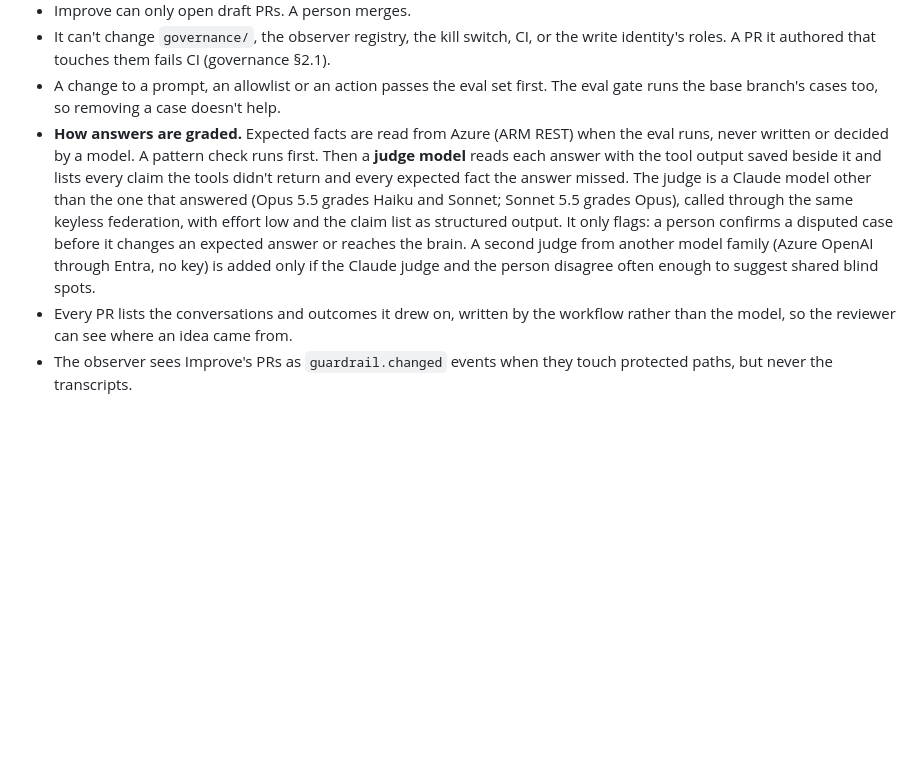
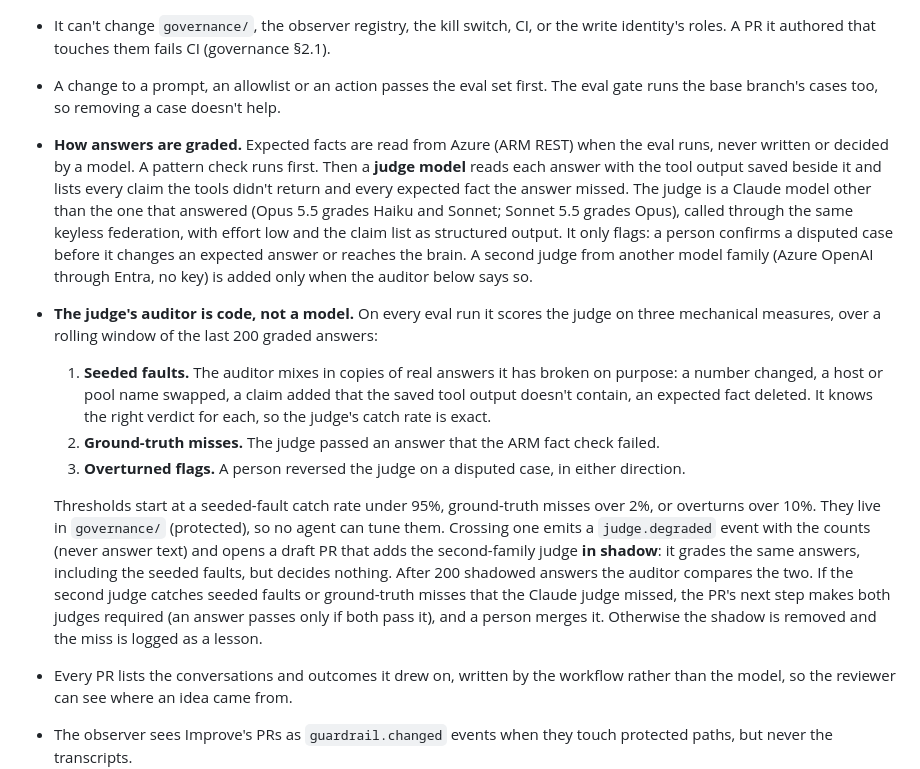
Before and after one commit to avd-ops/avd-swarm, a Markdown page: docs/spec.md, the part around the change. Rendered like a GitHub page; blank space fills up the shorter version.

Commit message:
spec §6b: a code auditor scores the judge (seeded faults, ARM misses, overturns) and decides when a second model family shadows it
Co-Authored-By: Claude Opus 5.5 (1M context) <noreply@anthropic.com>
Claude-Session: https://claude.ai/code/session_01DXz56Fd9Xn4SNQ4bygPhFw

```diff
--- a/docs/spec.md
+++ b/docs/spec.md
@@ -133,7 +133,13 @@ Improve tunes how the signals are computed too: the sentiment classifier's promp
 - Improve can only open draft PRs. A person merges.
 - It can't change `governance/`, the observer registry, the kill switch, CI, or the write identity's roles. A PR it authored that touches them fails CI (governance §2.1).
 - A change to a prompt, an allowlist or an action passes the eval set first. The eval gate runs the base branch's cases too, so removing a case doesn't help.
-- **How answers are graded.** Expected facts are read from Azure (ARM REST) when the eval runs, never written or decided by a model. A pattern check runs first. Then a **judge model** reads each answer with the tool output saved beside it and lists every claim the tools didn't return and every expected fact the answer missed. The judge is a Claude model other than the one that answered (Opus 5.5 grades Haiku and Sonnet; Sonnet 5.5 grades Opus), called through the same keyless federation, with effort low and the claim list as structured output. It only flags: a person confirms a disputed case before it changes an expected answer or reaches the brain. A second judge from another model family (Azure OpenAI through Entra, no key) is added only if the Claude judge and the person disagree often enough to suggest shared blind spots.
+- **How answers are graded.** Expected facts are read from Azure (ARM REST) when the eval runs, never written or decided by a model. A pattern check runs first. Then a **judge model** reads each answer with the tool output saved beside it and lists every claim the tools didn't return and every expected fact the answer missed. The judge is a Claude model other than the one that answered (Opus 5.5 grades Haiku and Sonnet; Sonnet 5.5 grades Opus), called through the same keyless federation, with effort low and the claim list as structured output. It only flags: a person confirms a disputed case before it changes an expected answer or reaches the brain. A second judge from another model family (Azure OpenAI through Entra, no key) is added only when the auditor below says so.
+- **The judge's auditor is code, not a model.** On every eval run it scores the judge on three mechanical measures, over a rolling window of the last 200 graded answers:
+  1. **Seeded faults.** The auditor mixes in copies of real answers it has broken on purpose: a number changed, a host or pool name swapped, a claim added that the saved tool output doesn't contain, an expected fact deleted. It knows the right verdict for each, so the judge's catch rate is exact.
+  2. **Ground-truth misses.** The judge passed an answer that the ARM fact check failed.
+  3. **Overturned flags.** A person reversed the judge on a disputed case, in either direction.
+
+  Thresholds start at a seeded-fault catch rate under 95%, ground-truth misses over 2%, or overturns over 10%. They live in `governance/` (protected), so no agent can tune them. Crossing one emits a `judge.degraded` event with the counts (never answer text) and opens a draft PR that adds the second-family judge **in shadow**: it grades the same answers, including the seeded faults, but decides nothing. After 200 shadowed answers the auditor compares the two. If the second judge catches seeded faults or ground-truth misses that the Claude judge missed, the PR's next step makes both judges required (an answer passes only if both pass it), and a person merges it. Otherwise the shadow is removed and the miss is logged as a lesson.
 - Every PR lists the conversations and outcomes it drew on, written by the workflow rather than the model, so the reviewer can see where an idea came from.
 - The observer sees Improve's PRs as `guardrail.changed` events when they touch protected paths, but never the transcripts.
 
```
